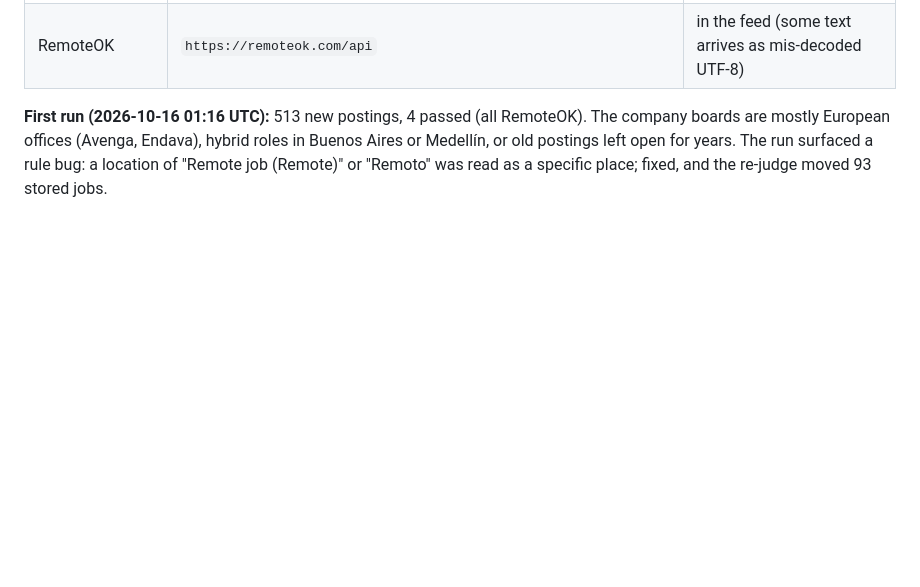
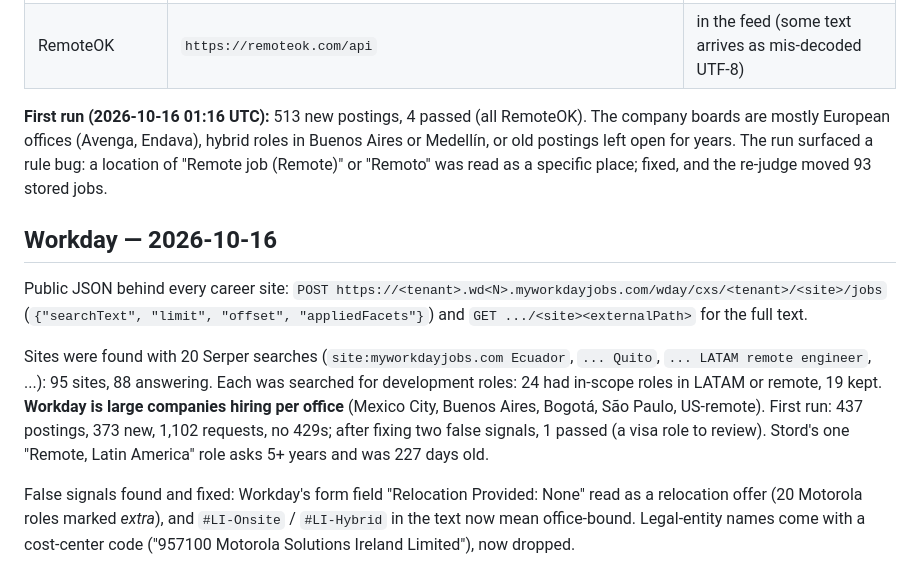
Before and after one commit to joseguzmann/vigia, a Markdown page: docs/sources-research.md, the part around the change. Drawn GitHub-style; blank space fills up the shorter version.

Commit message:
Docs: Workday research and first run

```diff
--- a/docs/sources-research.md
+++ b/docs/sources-research.md
@@ -66,3 +66,20 @@ with at least one live posting: Teamtailor 8 (228 postings), Workable 4 (172), S
 boards are mostly European offices (Avenga, Endava), hybrid roles in Buenos Aires or Medellín,
 or old postings left open for years. The run surfaced a rule bug: a location of "Remote job
 (Remote)" or "Remoto" was read as a specific place; fixed, and the re-judge moved 93 stored jobs.
+
+## Workday — 2026-10-16
+
+Public JSON behind every career site: `POST https://<tenant>.wd<N>.myworkdayjobs.com/wday/cxs/<tenant>/<site>/jobs`
+(`{"searchText", "limit", "offset", "appliedFacets"}`) and `GET .../<site><externalPath>` for the full text.
+
+Sites were found with 20 Serper searches (`site:myworkdayjobs.com Ecuador`, `... Quito`, `... LATAM remote
+engineer`, ...): 95 sites, 88 answering. Each was searched for development roles: 24 had in-scope roles
+in LATAM or remote, 19 kept. **Workday is large companies hiring per office** (Mexico City, Buenos
+Aires, Bogotá, São Paulo, US-remote). First run: 437 postings, 373 new, 1,102 requests, no 429s; after
+fixing two false signals, 1 passed (a visa role to review). Stord's one "Remote, Latin America" role
+asks 5+ years and was 227 days old.
+
+False signals found and fixed: Workday's form field "Relocation Provided: None" read as a relocation
+offer (20 Motorola roles marked *extra*), and `#LI-Onsite` / `#LI-Hybrid` in the text now mean
+office-bound. Legal-entity names come with a cost-center code ("957100 Motorola Solutions Ireland
+Limited"), now dropped.
```
